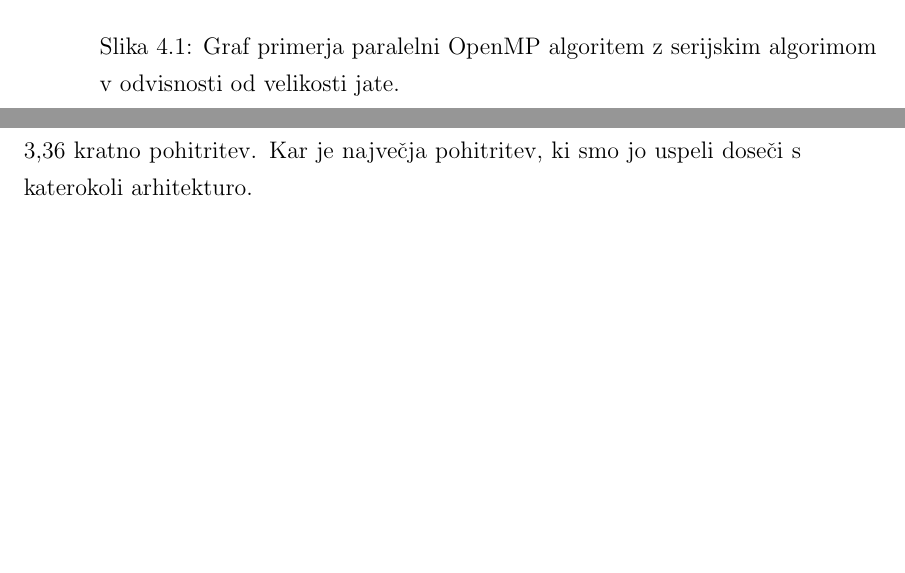
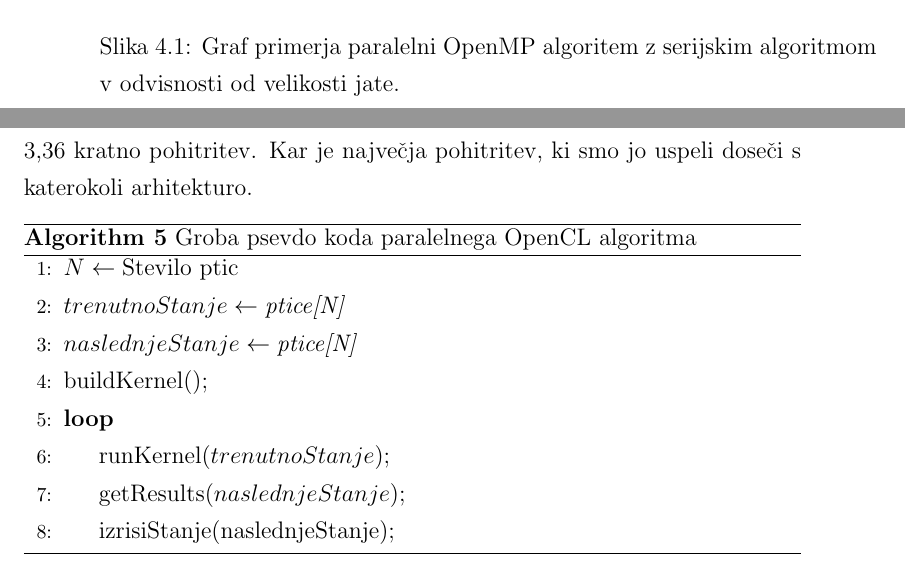
Before and after one commit to lukaprijatelj/flocking_simulation, a LaTeX book (report/vzorec_dip_Seminar.tex): two parts of pages 19 and 22 of 28, joined at a grey line, cut so that both start at the same text, the shorter picture padded with empty space. Compiled offline with pdfLaTeX.

Commit message:
Grammar correction and added OpenCL pseudocode

```diff
--- a/report/vzorec_dip_Seminar.tex
+++ b/report/vzorec_dip_Seminar.tex
@@ -456,7 +456,7 @@ Meritve algoritma so tabelirane v Tabela~\ref{tabela_meritev_openmp}. Tako kot p
 
 \begin{figure}[t]
 \includegraphics[width=\textwidth]{graf_openmp}
-\caption{Graf primerja paralelni OpenMP algoritem z serijskim algorimom v odvisnosti od velikosti jate.}
+\caption{Graf primerja paralelni OpenMP algoritem z serijskim algoritmom v odvisnosti od velikosti jate.}
 \label{img:graf_openmp}
 \centering
 \end{figure}
@@ -468,6 +468,21 @@ Pri serijskem algoritmu smo imeli na voljo 1 nit, ki je bila zadolžena za celot
 Na začetku vsakega računanja na grafični kartici, se podatki morajo vedno prenesejo iz glavnega pomninika na pomnilnik grafične kartice. To lahko pri večjem številu ptic zelo upočasni čas računanja. Da bi pohitrili prenašanje podatkov, smo se odločili, da podatke prenesemo le enkrat. To se zgodi ob prvi iteraciji, ko zaženemo program na grafični kartici. Ko se prva iteracija konča, grafična kartica prenese rezultate v glavni pomnilnik, svoje podatke pa obdrži v svojem pomnilniku. Tako lahko za naslednjo iteracijo uporabi kar svoje stare podatke in jih ne potrebuje ponovno prenašati iz glavnega pomnilnika.
 
 Ker v našem primeru skorajda ne potrebujemo komunikacije med jedri grafične kartice, je to področje kjer se grafična kartica zelo dobro izkaže. Hitrost računanja grafične kartice je bila mnogo hitrejša od računanja na procesorju, kar se še posebno lepo pokaže pri večjem številu ptic. To lahko opazimo v Tabeli~\ref{tabela_meritev_opencl} ali pa na Sliki~\ref{img:graf_opencl}. Pri 2800 pticah smo dosegli kar 3,36 kratno pohitritev. Kar je največja pohitritev, ki smo jo uspeli doseči s katerokoli arhitekturo.
+
+\begin{algorithm}
+\caption{Groba psevdo koda paralelnega OpenCL algoritma}\label{opencl_pseudo_code}
+\begin{algorithmic}[1]
+\State $N \gets \text{Stevilo ptic}$
+\State $trenutnoStanje \gets \textit{ptice[N]}$
+\State $naslednjeStanje \gets \textit{ptice[N]}$
+\State buildKernel();
+\Loop
+\State runKernel($trenutnoStanje$);
+\State getResults($naslednjeStanje$);
+\State izrisiStanje(naslednjeStanje);
+\EndLoop
+\end{algorithmic}
+\end{algorithm}
 
 \begin{table}[]
 \centering
```
Also changed, not shown: report/vzorec_dip_Seminar.pdf, report/vzorec_dip_Seminar.tex (14 more changed lines), 4 other files.
